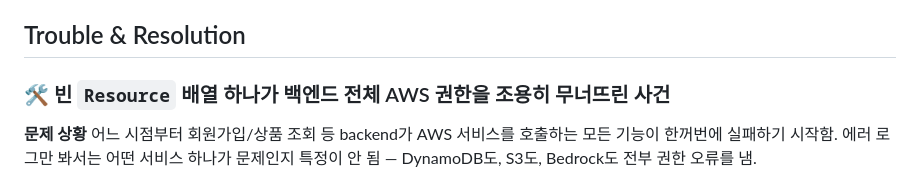
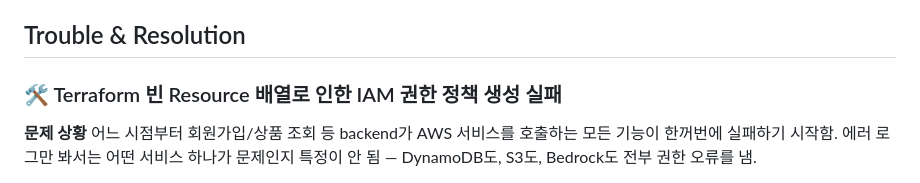
Before and after one commit to ahowme12/Dambda, a Markdown page: README.md, the part around the change. GitHub-like rendering.

Commit message:
Clarify Terraform issue in Trouble & Resolution section
Updated the README to clarify the issue with empty Resource arrays in Terraform affecting IAM policies.

```diff
--- a/README.md
+++ b/README.md
@@ -103,7 +103,7 @@ CloudFormation 대신 **Terraform**으로 서울(운영) + us-east-1(파일럿
 
 ## Trouble & Resolution
 
-### 🛠️ 빈 `Resource` 배열 하나가 백엔드 전체 AWS 권한을 조용히 무너뜨린 사건
+### 🛠️ Terraform 빈 Resource 배열로 인한 IAM 권한 정책 생성 실패
 
 **문제 상황**
 어느 시점부터 회원가입/상품 조회 등 backend가 AWS 서비스를 호출하는 모든 기능이 한꺼번에
```
